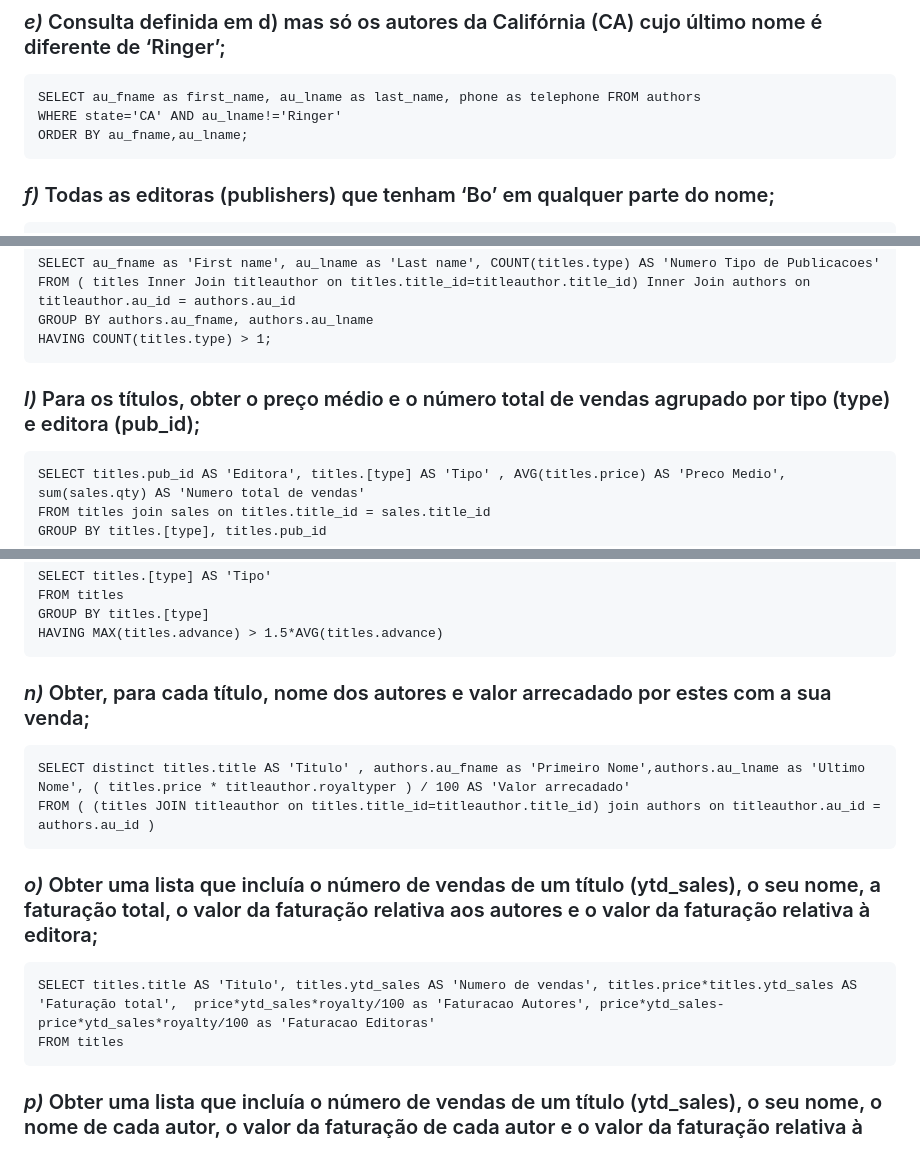
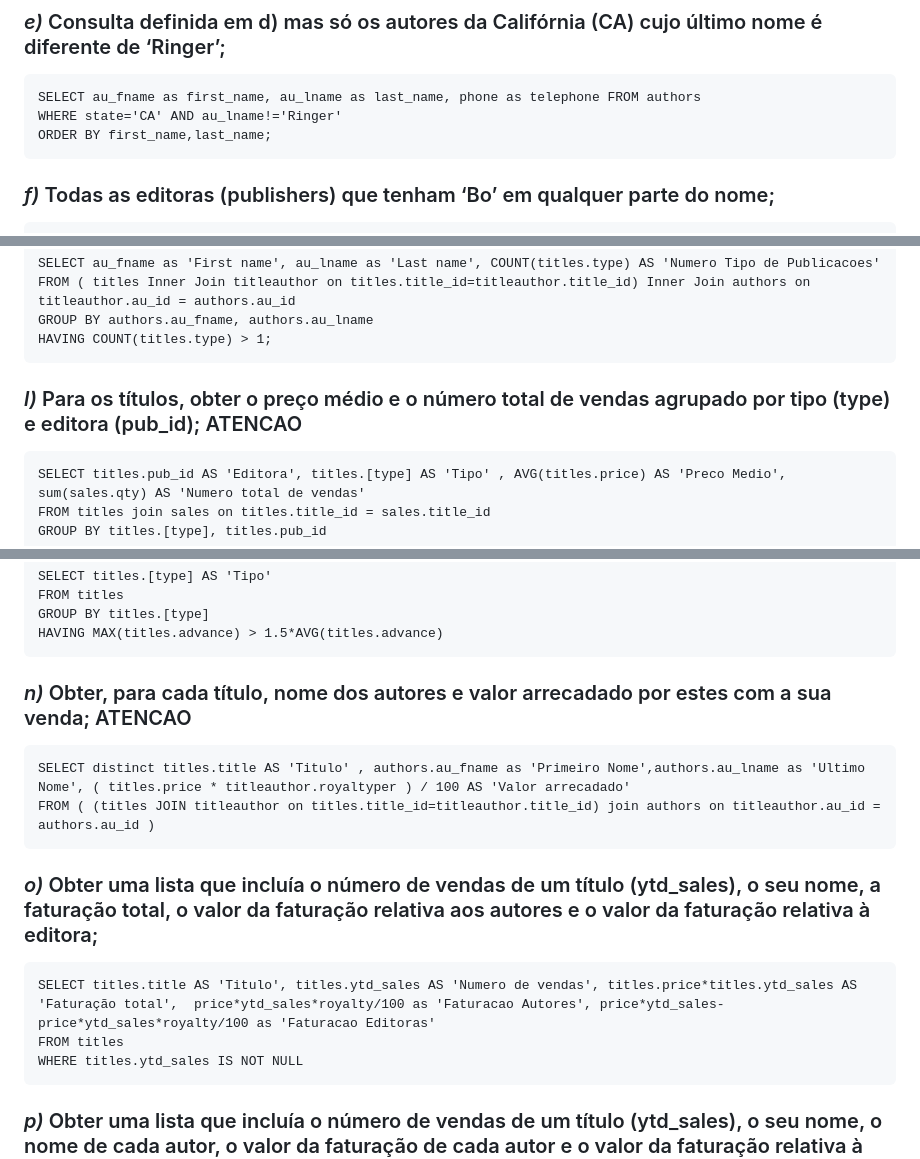
Before and after one commit to pedropintoo/BD, a Markdown page: P6/aula6_submit.md, 3 parts joined by grey strips. Rendered like a GitHub page.

Commit message:
Fiquei no 'o'

````diff
--- a/P6/aula6_submit.md
+++ b/P6/aula6_submit.md
@@ -33,7 +33,7 @@ ORDER BY first_name,last_name;
 ```
 SELECT au_fname as first_name, au_lname as last_name, phone as telephone FROM authors
 WHERE state='CA' AND au_lname!='Ringer'
-ORDER BY au_fname,au_lname;
+ORDER BY first_name,last_name;
 ```
 
 ### *f)* Todas as editoras (publishers) que tenham ‘Bo’ em qualquer parte do nome;
@@ -84,7 +84,7 @@ GROUP BY authors.au_fname, authors.au_lname
 HAVING COUNT(titles.type) > 1;
 ```
 
-### *l)* Para os títulos, obter o preço médio e o número total de vendas agrupado por tipo (type) e editora (pub_id);
+### *l)* Para os títulos, obter o preço médio e o número total de vendas agrupado por tipo (type) e editora (pub_id);  ATENCAO
 
 ```
 SELECT titles.pub_id AS 'Editora', titles.[type] AS 'Tipo' , AVG(titles.price) AS 'Preco Medio', sum(sales.qty) AS 'Numero total de vendas'
@@ -101,7 +101,7 @@ GROUP BY titles.[type]
 HAVING MAX(titles.advance) > 1.5*AVG(titles.advance)
 ```
 
-### *n)* Obter, para cada título, nome dos autores e valor arrecadado por estes com a sua venda;
+### *n)* Obter, para cada título, nome dos autores e valor arrecadado por estes com a sua venda;  ATENCAO
 
 ```
 SELECT distinct titles.title AS 'Titulo' , authors.au_fname as 'Primeiro Nome',authors.au_lname as 'Ultimo Nome', ( titles.price * titleauthor.royaltyper ) / 100 AS 'Valor arrecadado'
@@ -113,6 +113,7 @@ FROM ( (titles JOIN titleauthor on titles.title_id=titleauthor.title_id) join au
 ```
 SELECT titles.title AS 'Titulo', titles.ytd_sales AS 'Numero de vendas', titles.price*titles.ytd_sales AS 'Faturação total',  price*ytd_sales*royalty/100 as 'Faturacao Autores', price*ytd_sales-price*ytd_sales*royalty/100 as 'Faturacao Editoras'
 FROM titles
+WHERE titles.ytd_sales IS NOT NULL
 ```
 
 ### *p)* Obter uma lista que incluía o número de vendas de um título (ytd_sales), o seu nome, o nome de cada autor, o valor da faturação de cada autor e o valor da faturação relativa à editora;
````
Also changed, not shown: P6/aula6_submit_Monteiro.md (+4 -2 lines).
